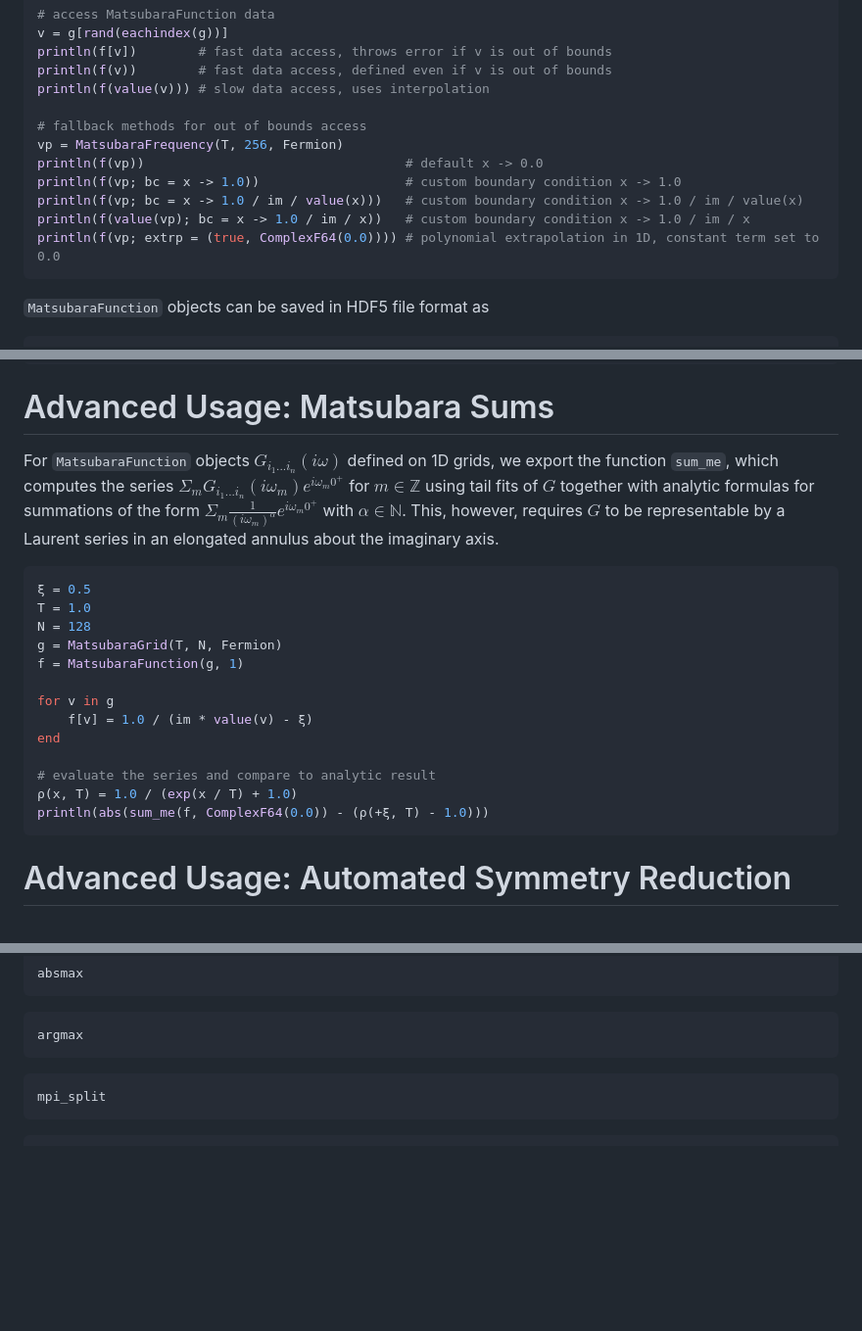
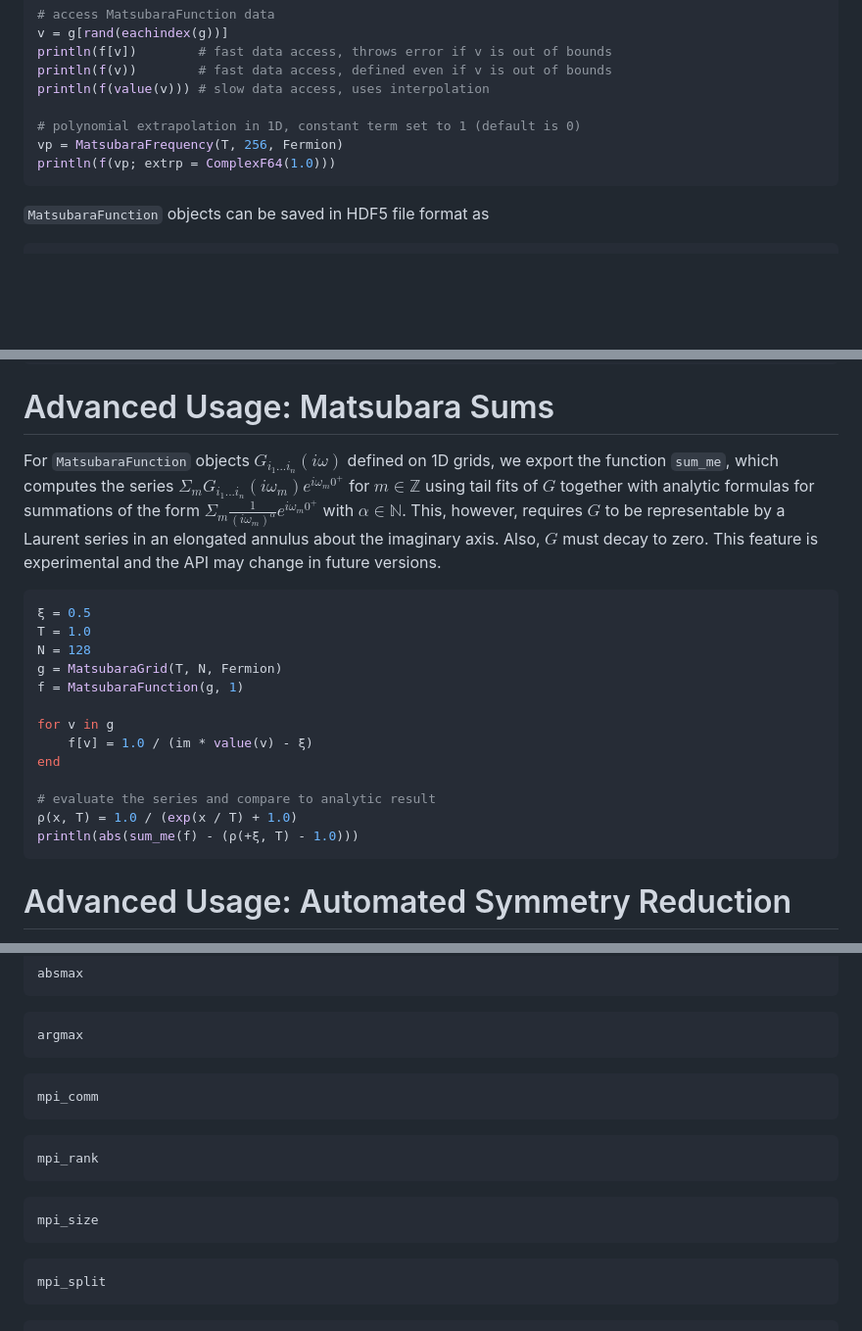
Before and after one commit to dominikkiese/MatsubaraFunctions.jl, a Markdown page: docs/src/matsubara_func.md, 3 parts joined by grey strips. Shown: that part at 98% size. GitHub-like rendering; blank space fills up the shorter version.

Commit message:
updated documentation

````diff
--- a/docs/src/matsubara_func.md
+++ b/docs/src/matsubara_func.md
@@ -45,13 +45,9 @@ println(f[v])        # fast data access, throws error if v is out of bounds
 println(f(v))        # fast data access, defined even if v is out of bounds
 println(f(value(v))) # slow data access, uses interpolation
 
-# fallback methods for out of bounds access
+# polynomial extrapolation in 1D, constant term set to 1 (default is 0)
 vp = MatsubaraFrequency(T, 256, Fermion)
-println(f(vp))                                  # default x -> 0.0
-println(f(vp; bc = x -> 1.0))                   # custom boundary condition x -> 1.0
-println(f(vp; bc = x -> 1.0 / im / value(x)))   # custom boundary condition x -> 1.0 / im / value(x)
-println(f(value(vp); bc = x -> 1.0 / im / x))   # custom boundary condition x -> 1.0 / im / x
-println(f(vp; extrp = (true, ComplexF64(0.0)))) # polynomial extrapolation in 1D, constant term set to 0.0
+println(f(vp; extrp = ComplexF64(1.0)))
 ```
 
 `MatsubaraFunction` objects can be saved in HDF5 file format as
@@ -73,7 +69,7 @@ close(file)
 
 # Advanced Usage: Matsubara Sums
 
-For `MatsubaraFunction` objects $G_{i_1 ... i_n}(i\omega)$ defined on 1D grids, we export the function `sum_me`, which computes the series $\Sigma_m G_{i_1 ... i_n}(i\omega_{m}) e^{i\omega_m 0^+}$ for $m \in \mathbb{Z}$ using tail fits of $G$ together with analytic formulas for summations of the form $\Sigma_m \frac{1}{(i\omega_m)^\alpha}e^{i\omega_m 0^+}$ with $\alpha \in \mathbb{N}$. This, however, requires $G$ to be representable by a Laurent series in an elongated annulus about the imaginary axis.
+For `MatsubaraFunction` objects $G_{i_1 ... i_n}(i\omega)$ defined on 1D grids, we export the function `sum_me`, which computes the series $\Sigma_m G_{i_1 ... i_n}(i\omega_{m}) e^{i\omega_m 0^+}$ for $m \in \mathbb{Z}$ using tail fits of $G$ together with analytic formulas for summations of the form $\Sigma_m \frac{1}{(i\omega_m)^\alpha}e^{i\omega_m 0^+}$ with $\alpha \in \mathbb{N}$. This, however, requires $G$ to be representable by a Laurent series in an elongated annulus about the imaginary axis. Also, $G$ must decay to zero. This feature is experimental and the API may change in future versions.
 
 ```julia
 ξ = 0.5
@@ -88,7 +84,7 @@ end
 
 # evaluate the series and compare to analytic result
 ρ(x, T) = 1.0 / (exp(x / T) + 1.0)
-println(abs(sum_me(f, ComplexF64(0.0)) - (ρ(+ξ, T) - 1.0)))
+println(abs(sum_me(f) - (ρ(+ξ, T) - 1.0)))
 ```
 
 # Advanced Usage: Automated Symmetry Reduction
@@ -212,6 +208,18 @@ absmax
 
 ```@docs
 argmax
+```
+
+```@docs
+mpi_comm
+```
+
+```@docs
+mpi_rank
+```
+
+```@docs
+mpi_size
 ```
 
 ```@docs
````
Also changed, not shown: other parts of docs/src/matsubara_func.md (+2 -2 lines).
